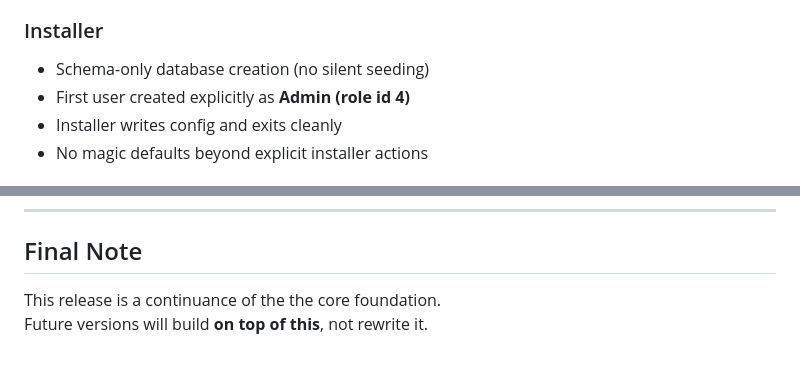
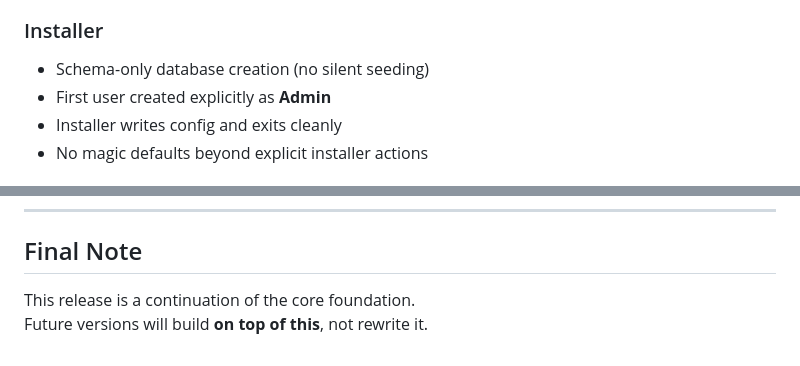
Before and after one commit to stnlabz/chaos-core, a Markdown page: README.md, 2 parts joined by grey strips. GitHub-like rendering.

```diff
--- a/README.md
+++ b/README.md
@@ -36,7 +36,7 @@ Architecture, update flow, and runtime behavior are now documented, versioned, a
 
 ### Installer
 - Schema-only database creation (no silent seeding)
-- First user created explicitly as **Admin (role id 4)**
+- First user created explicitly as **Admin**
 - Installer writes config and exits cleanly
 - No magic defaults beyond explicit installer actions
 
@@ -109,5 +109,5 @@ Chaos CMS favors:
 ---
 
 ## Final Note
-This release is a continuance of the the core foundation.
+This release is a continuation of the core foundation.
 Future versions will build **on top of this**, not rewrite it.
```
Also changed, not shown: other parts of README.md (+6 -6 lines).
